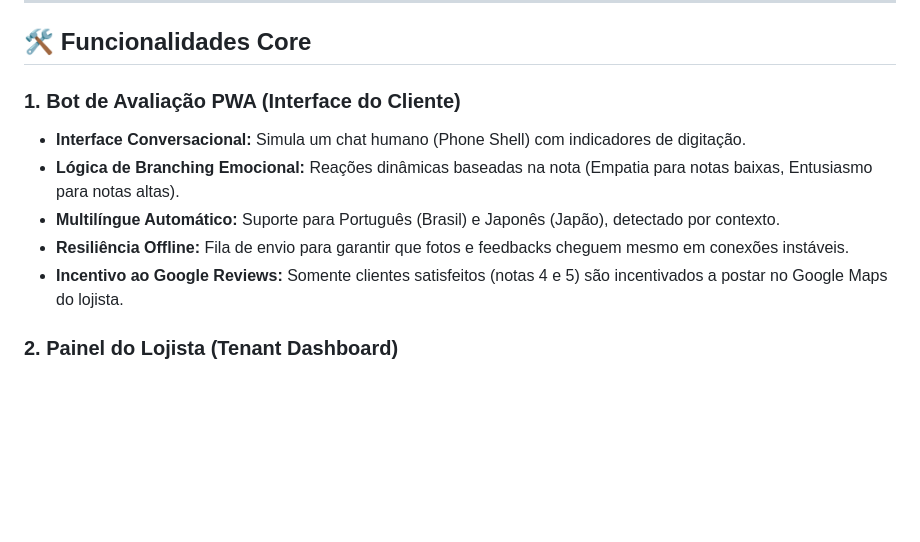
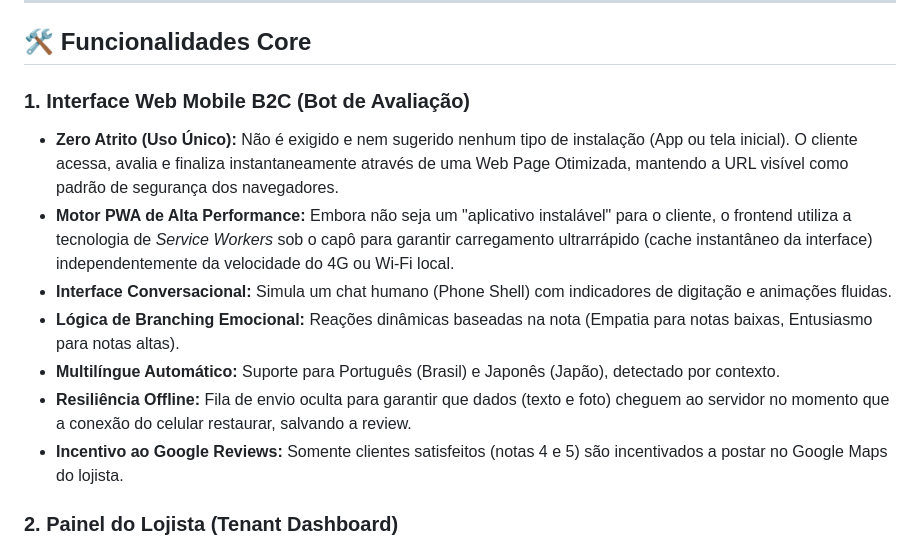
Before and after one commit to karlateshima2012-create/CP-Review, a Markdown page: SISTEMA_CP_REVIEW.md, the part around the change. Rendered like a GitHub page; blank space fills up the shorter version.

Commit message:
docs: Refinando documentação técnica para assumir a Interface B2C como Web Otimizada Zero Atrito baseada no motor Service Worker

```diff
--- a/SISTEMA_CP_REVIEW.md
+++ b/SISTEMA_CP_REVIEW.md
@@ -14,11 +14,13 @@ Se a nota for baixa, o lojista é notificado instantaneamente via canal preferid
 
 ## 🛠️ Funcionalidades Core
 
-### 1. Bot de Avaliação PWA (Interface do Cliente)
-- **Interface Conversacional:** Simula um chat humano (Phone Shell) com indicadores de digitação.
+### 1. Interface Web Mobile B2C (Bot de Avaliação)
+- **Zero Atrito (Uso Único):** Não é exigido e nem sugerido nenhum tipo de instalação (App ou tela inicial). O cliente acessa, avalia e finaliza instantaneamente através de uma Web Page Otimizada, mantendo a URL visível como padrão de segurança dos navegadores.
+- **Motor PWA de Alta Performance:** Embora não seja um "aplicativo instalável" para o cliente, o frontend utiliza a tecnologia de *Service Workers* sob o capô para garantir carregamento ultrarrápido (cache instantâneo da interface) independentemente da velocidade do 4G ou Wi-Fi local.
+- **Interface Conversacional:** Simula um chat humano (Phone Shell) com indicadores de digitação e animações fluidas.
 - **Lógica de Branching Emocional:** Reações dinâmicas baseadas na nota (Empatia para notas baixas, Entusiasmo para notas altas).
 - **Multilíngue Automático:** Suporte para Português (Brasil) e Japonês (Japão), detectado por contexto.
-- **Resiliência Offline:** Fila de envio para garantir que fotos e feedbacks cheguem mesmo em conexões instáveis.
+- **Resiliência Offline:** Fila de envio oculta para garantir que dados (texto e foto) cheguem ao servidor no momento que a conexão do celular restaurar, salvando a review.
 - **Incentivo ao Google Reviews:** Somente clientes satisfeitos (notas 4 e 5) são incentivados a postar no Google Maps do lojista.
 
 ### 2. Painel do Lojista (Tenant Dashboard)
```
